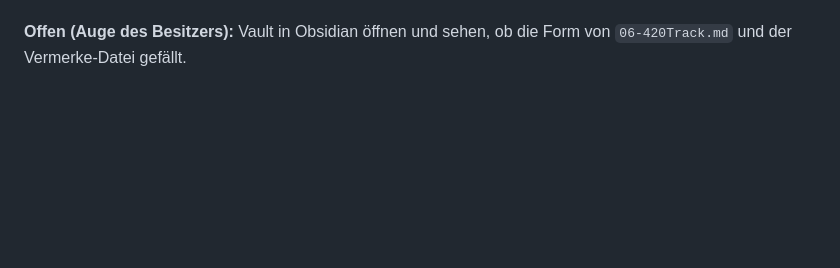
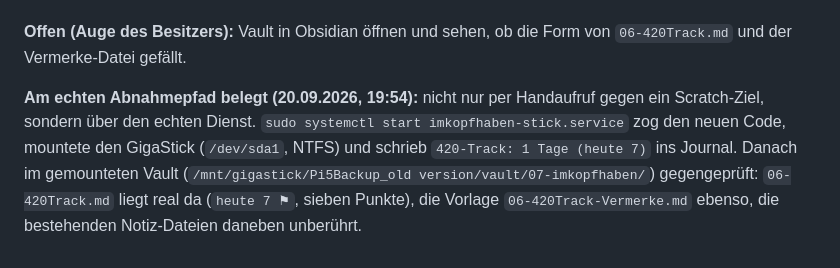
Before and after one commit to xxbrunnenxx/imkopfhaben-public, a Markdown page: OFFENE_PUNKTE.md, the part around the change. GitHub-like rendering; blank space fills up the shorter version.

Commit message:
OFFENE_PUNKTE: 420-Track-Export am echten Dienstpfad belegt (Vault auf dem Stick)

```diff
--- a/OFFENE_PUNKTE.md
+++ b/OFFENE_PUNKTE.md
@@ -92,3 +92,13 @@ Drei Handgriffe, alle grün (gegen ein Scratch-Ziel, Gerät live unter
 
 **Offen (Auge des Besitzers):** Vault in Obsidian öffnen und sehen, ob die
 Form von `06-420Track.md` und der Vermerke-Datei gefällt.
+
+**Am echten Abnahmepfad belegt (20.09.2026, 19:54):** nicht nur per
+Handaufruf gegen ein Scratch-Ziel, sondern über den echten Dienst. `sudo
+systemctl start imkopfhaben-stick.service` zog den neuen Code, mountete den
+GigaStick (`/dev/sda1`, NTFS) und schrieb `420-Track: 1 Tage (heute 7)` ins
+Journal. Danach im gemounteten Vault
+(`/mnt/gigastick/Pi5Backup_old version/vault/07-imkopfhaben/`) gegengeprüft:
+`06-420Track.md` liegt real da (`heute 7 ⚑`, sieben Punkte), die Vorlage
+`06-420Track-Vermerke.md` ebenso, die bestehenden Notiz-Dateien daneben
+unberührt.
```
